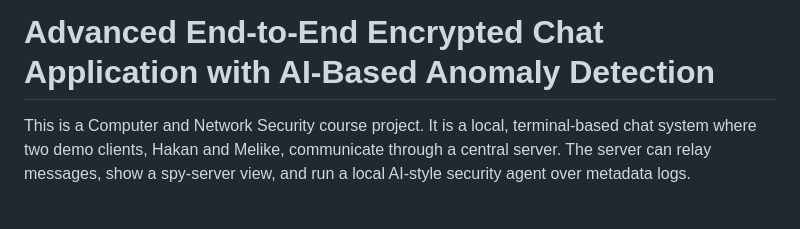
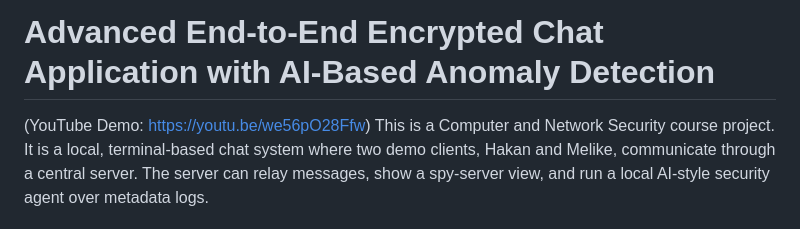
Before and after one commit to hakankayaci/computer-network-security-final, a Markdown page: README.md, the part around the change. Rendered like a GitHub page.

Commit message:
Add YouTube demo link to README
Added a YouTube demo link to the README.

```diff
--- a/README.md
+++ b/README.md
@@ -1,5 +1,6 @@
 # Advanced End-to-End Encrypted Chat Application with AI-Based Anomaly Detection
 
+(YouTube Demo: https://youtu.be/we56pO28Ffw)
 This is a Computer and Network Security course project. It is a local, terminal-based chat system where two demo clients, Hakan and Melike, communicate through a central server. The server can relay messages, show a spy-server view, and run a local AI-style security agent over metadata logs.
 
 The project is educational and safe. It runs on `localhost` only and does not perform real attacks.
```
